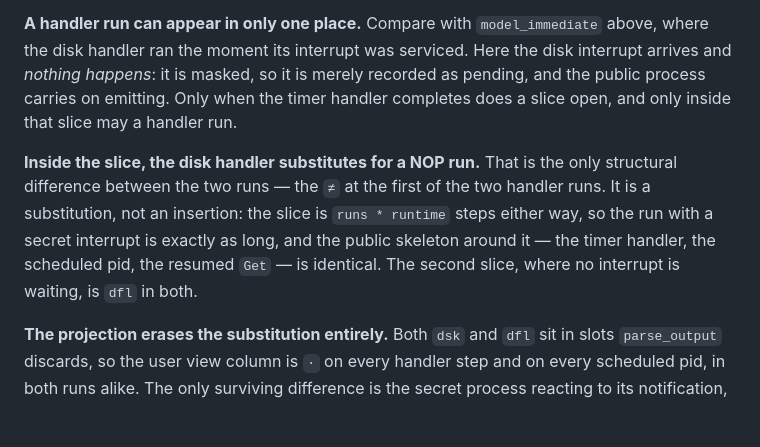
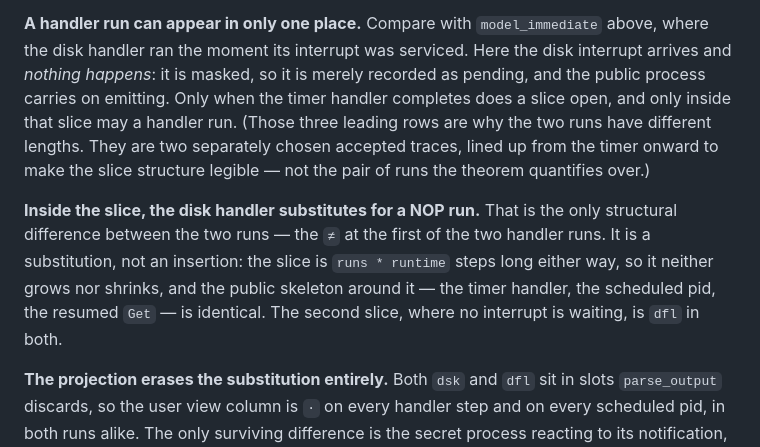
Before and after one commit to Tirore96/NonInterference, a Markdown page: docs/models.md, the part around the change. Rendered like a GitHub page; blank space fills up the shorter version.

Commit message:
docs: correct two claims about the sliced traces
The two runs differ in length (24 events against 21), so "exactly as
long" was wrong; what is unchanged is the slice, which is runs * runtime
steps either way. Also say plainly that the pair is two separately chosen
accepted traces lined up from the timer onward, not the aligned pair the
theorem quantifies over.

Co-Authored-By: Claude Opus 5 <noreply@anthropic.com>

```diff
--- a/docs/models.md
+++ b/docs/models.md
@@ -770,14 +770,17 @@ Three things stand out, and they are the whole argument in miniature.
 above, where the disk handler ran the moment its interrupt was serviced. Here the
 disk interrupt arrives and *nothing happens*: it is masked, so it is merely recorded
 as pending, and the public process carries on emitting. Only when the timer handler
-completes does a slice open, and only inside that slice may a handler run.
+completes does a slice open, and only inside that slice may a handler run. (Those
+three leading rows are why the two runs have different lengths. They are two
+separately chosen accepted traces, lined up from the timer onward to make the slice
+structure legible — not the pair of runs the theorem quantifies over.)
 
 **Inside the slice, the disk handler substitutes for a NOP run.** That is the only
 structural difference between the two runs — the `≠` at the first of the two handler
 runs. It is a substitution, not an insertion: the slice is `runs * runtime` steps
-either way, so the run with a secret interrupt is exactly as long, and the public
-skeleton around it — the timer handler, the scheduled pid, the resumed `Get` — is
-identical. The second slice, where no interrupt is waiting, is `dfl` in both.
+long either way, so it neither grows nor shrinks, and the public skeleton around it —
+the timer handler, the scheduled pid, the resumed `Get` — is identical. The second
+slice, where no interrupt is waiting, is `dfl` in both.
 
 **The projection erases the substitution entirely.** Both `dsk` and `dfl` sit in
 slots `parse_output` discards, so the user view column is `·` on every handler step
```
